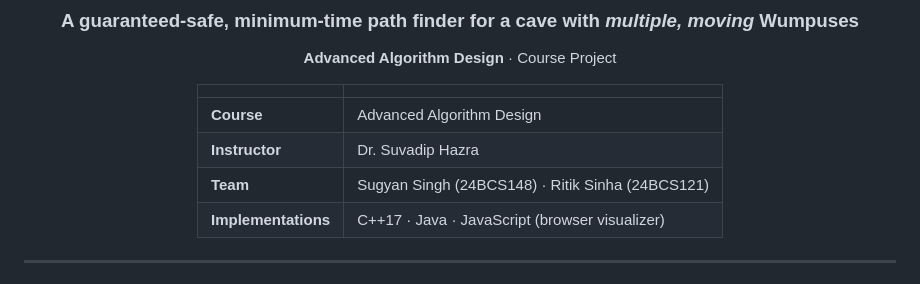
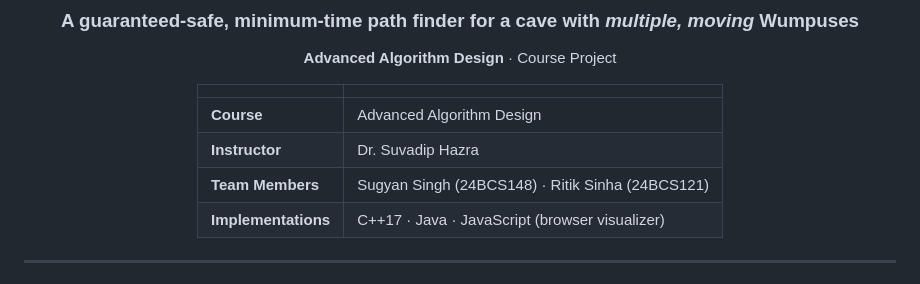
Before and after one commit to Alex-Techy60/Advanced-Algorithm-Design_Project, a Markdown page: README.md, the part around the change. GitHub-like rendering.

Commit message:
Update team section header in README

```diff
--- a/README.md
+++ b/README.md
@@ -10,7 +10,7 @@
 |---|---|
 | **Course** | Advanced Algorithm Design |
 | **Instructor** | Dr. Suvadip Hazra |
-| **Team** | Sugyan Singh (24BCS148) · Ritik Sinha (24BCS121) |
+| **Team Members** | Sugyan Singh (24BCS148) · Ritik Sinha (24BCS121) |
 | **Implementations** | C++17 · Java · JavaScript (browser visualizer) |
 
 </div>
```
